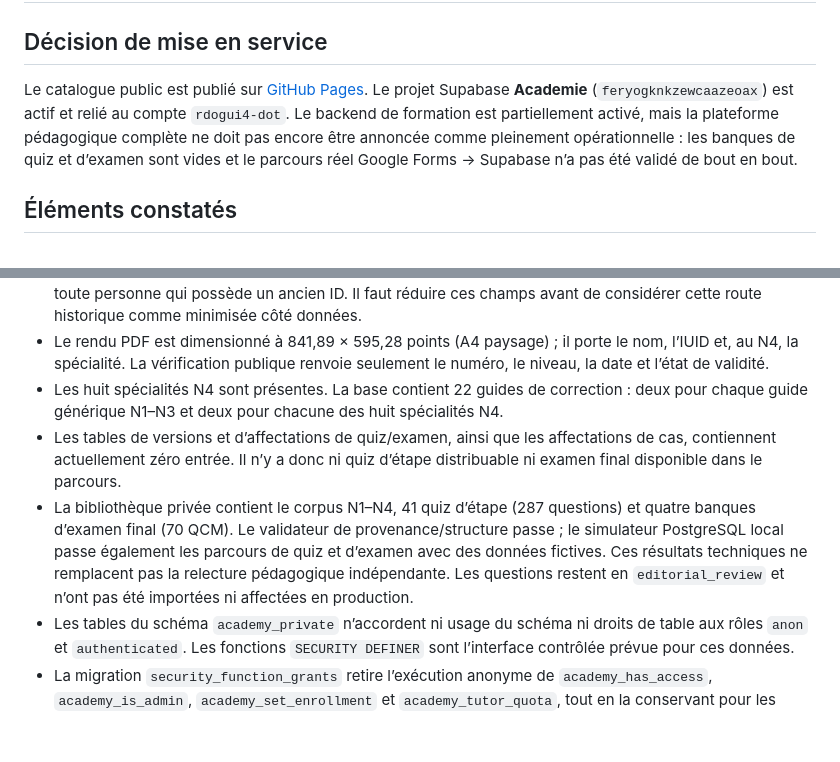
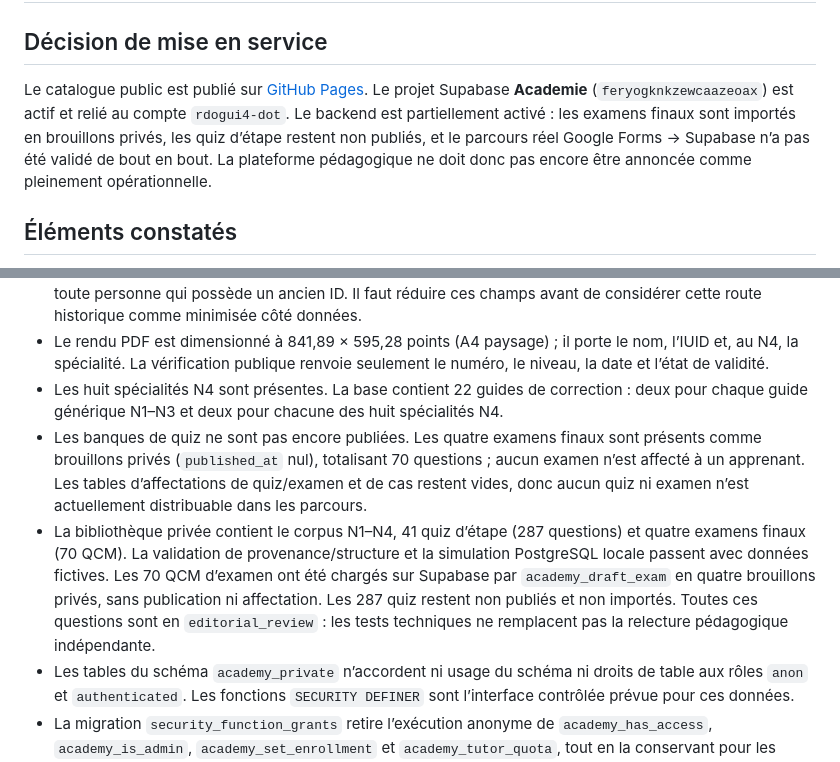
Before and after one commit to rdogui4-dot/academie-ia, a Markdown page: docs/ETAT-PRODUCTION-2026-10-17.md, 2 parts joined by grey strips. GitHub-like rendering; blank space fills up the shorter version.

Commit message:
Tracer les brouillons privés d’examens N1-N4

```diff
--- a/docs/ETAT-PRODUCTION-2026-10-17.md
+++ b/docs/ETAT-PRODUCTION-2026-10-17.md
@@ -2,7 +2,7 @@
 
 ## Décision de mise en service
 
-Le catalogue public est publié sur [GitHub Pages](https://rdogui4-dot.github.io/academie-ia/). Le projet Supabase **Academie** (`feryogknkzewcaazeoax`) est actif et relié au compte `rdogui4-dot`. Le backend de formation est partiellement activé, mais la plateforme pédagogique complète ne doit pas encore être annoncée comme pleinement opérationnelle : les banques de quiz et d’examen sont vides et le parcours réel Google Forms → Supabase n’a pas été validé de bout en bout.
+Le catalogue public est publié sur [GitHub Pages](https://rdogui4-dot.github.io/academie-ia/). Le projet Supabase **Academie** (`feryogknkzewcaazeoax`) est actif et relié au compte `rdogui4-dot`. Le backend est partiellement activé : les examens finaux sont importés en brouillons privés, les quiz d’étape restent non publiés, et le parcours réel Google Forms → Supabase n’a pas été validé de bout en bout. La plateforme pédagogique ne doit donc pas encore être annoncée comme pleinement opérationnelle.
 
 ## Éléments constatés
 
@@ -12,8 +12,8 @@ Le catalogue public est publié sur [GitHub Pages](https://rdogui4-dot.github.io
 - Le déploiement Apps Script « Quiz N1 serveur - test », auparavant ouvert à tout le monde, a été archivé : aucune page du dépôt courant ne l’appelait. Le déploiement « Registre certificats sans jeton » reste actif pour la page de vérification historique ; il expose encore nom, durée, score, statut et URL du document à toute personne qui possède un ancien ID. Il faut réduire ces champs avant de considérer cette route historique comme minimisée côté données.
 - Le rendu PDF est dimensionné à 841,89 × 595,28 points (A4 paysage) ; il porte le nom, l’IUID et, au N4, la spécialité. La vérification publique renvoie seulement le numéro, le niveau, la date et l’état de validité.
 - Les huit spécialités N4 sont présentes. La base contient 22 guides de correction : deux pour chaque guide générique N1–N3 et deux pour chacune des huit spécialités N4.
-- Les tables de versions et d’affectations de quiz/examen, ainsi que les affectations de cas, contiennent actuellement zéro entrée. Il n’y a donc ni quiz d’étape distribuable ni examen final disponible dans le parcours.
-- La bibliothèque privée contient le corpus N1–N4, 41 quiz d’étape (287 questions) et quatre banques d’examen final (70 QCM). Le validateur de provenance/structure passe ; le simulateur PostgreSQL local passe également les parcours de quiz et d’examen avec des données fictives. Ces résultats techniques ne remplacent pas la relecture pédagogique indépendante. Les questions restent en `editorial_review` et n’ont pas été importées ni affectées en production.
+- Les banques de quiz ne sont pas encore publiées. Les quatre examens finaux sont présents comme brouillons privés (`published_at` nul), totalisant 70 questions ; aucun examen n’est affecté à un apprenant. Les tables d’affectations de quiz/examen et de cas restent vides, donc aucun quiz ni examen n’est actuellement distribuable dans les parcours.
+- La bibliothèque privée contient le corpus N1–N4, 41 quiz d’étape (287 questions) et quatre examens finaux (70 QCM). La validation de provenance/structure et la simulation PostgreSQL locale passent avec données fictives. Les 70 QCM d’examen ont été chargés sur Supabase par `academy_draft_exam` en quatre brouillons privés, sans publication ni affectation. Les 287 quiz restent non publiés et non importés. Toutes ces questions sont en `editorial_review` : les tests techniques ne remplacent pas la relecture pédagogique indépendante.
 - Les tables du schéma `academy_private` n’accordent ni usage du schéma ni droits de table aux rôles `anon` et `authenticated`. Les fonctions `SECURITY DEFINER` sont l’interface contrôlée prévue pour ces données.
 - La migration `security_function_grants` retire l’exécution anonyme de `academy_has_access`, `academy_is_admin`, `academy_set_enrollment` et `academy_tutor_quota`, tout en la conservant pour les utilisateurs connectés. La vérification de certificat reste publique par conception. Les définitions des fonctions de correction vérifiées délèguent l’autorisation à `academy_can_review`.
 
```
